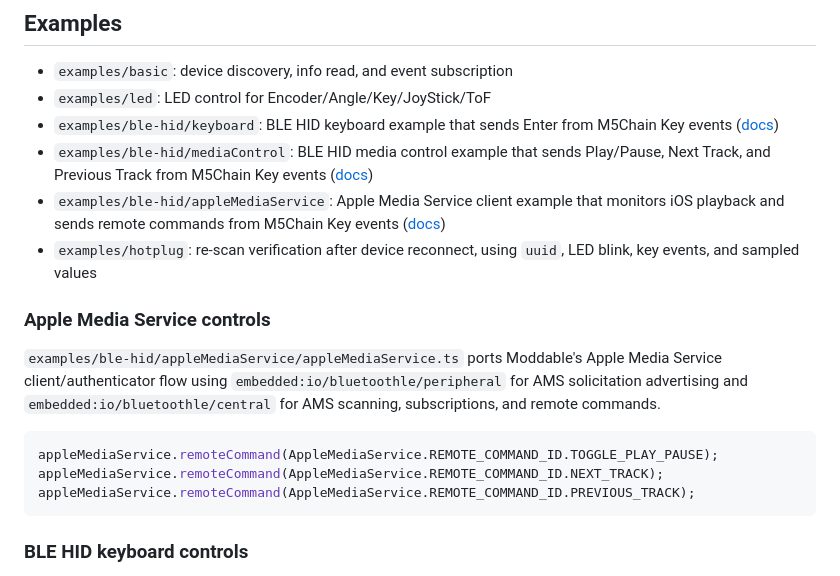
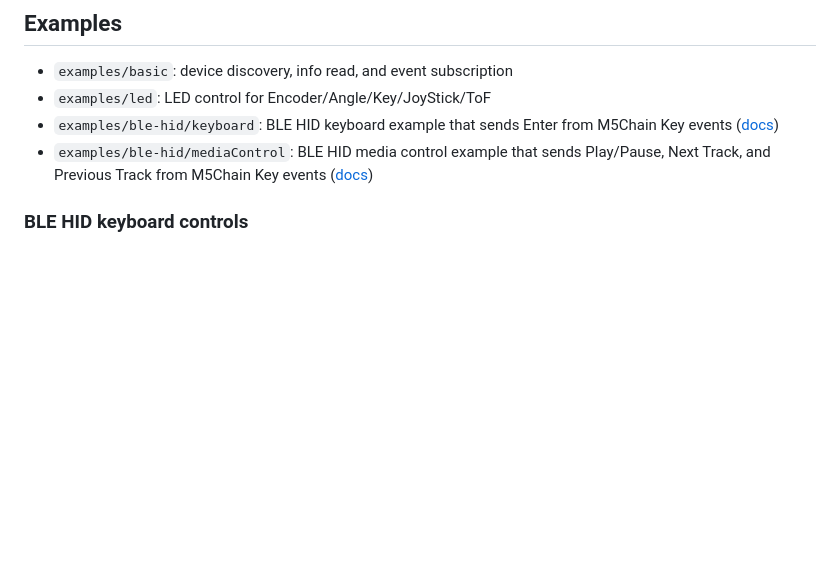
Before and after one commit to stc1988/moddable-m5chain, a Markdown page: README.md, the part around the change. Drawn GitHub-style; blank space fills up the shorter version.

Commit message:
Remove documentation for deleted examples

````diff
--- a/README.md
+++ b/README.md
@@ -194,18 +194,6 @@ README intentionally keeps only the setup, event model, and shared API surface s
 - `examples/led`: LED control for Encoder/Angle/Key/JoyStick/ToF
 - `examples/ble-hid/keyboard`: BLE HID keyboard example that sends Enter from M5Chain Key events ([docs](docs/examples/ble-hid-keyboard.md))
 - `examples/ble-hid/mediaControl`: BLE HID media control example that sends Play/Pause, Next Track, and Previous Track from M5Chain Key events ([docs](docs/examples/ble-hid-media-control.md))
-- `examples/ble-hid/appleMediaService`: Apple Media Service client example that monitors iOS playback and sends remote commands from M5Chain Key events ([docs](docs/examples/apple-media-service.md))
-- `examples/hotplug`: re-scan verification after device reconnect, using `uuid`, LED blink, key events, and sampled values
-
-### Apple Media Service controls
-
-`examples/ble-hid/appleMediaService/appleMediaService.ts` ports Moddable's Apple Media Service client/authenticator flow using `embedded:io/bluetoothle/peripheral` for AMS solicitation advertising and `embedded:io/bluetoothle/central` for AMS scanning, subscriptions, and remote commands.
-
-```ts
-appleMediaService.remoteCommand(AppleMediaService.REMOTE_COMMAND_ID.TOGGLE_PLAY_PAUSE);
-appleMediaService.remoteCommand(AppleMediaService.REMOTE_COMMAND_ID.NEXT_TRACK);
-appleMediaService.remoteCommand(AppleMediaService.REMOTE_COMMAND_ID.PREVIOUS_TRACK);
-```
 
 ### BLE HID keyboard controls
 
````
Also changed, not shown: docs/examples/apple-media-service.md (deleted, +0 -50 lines).
